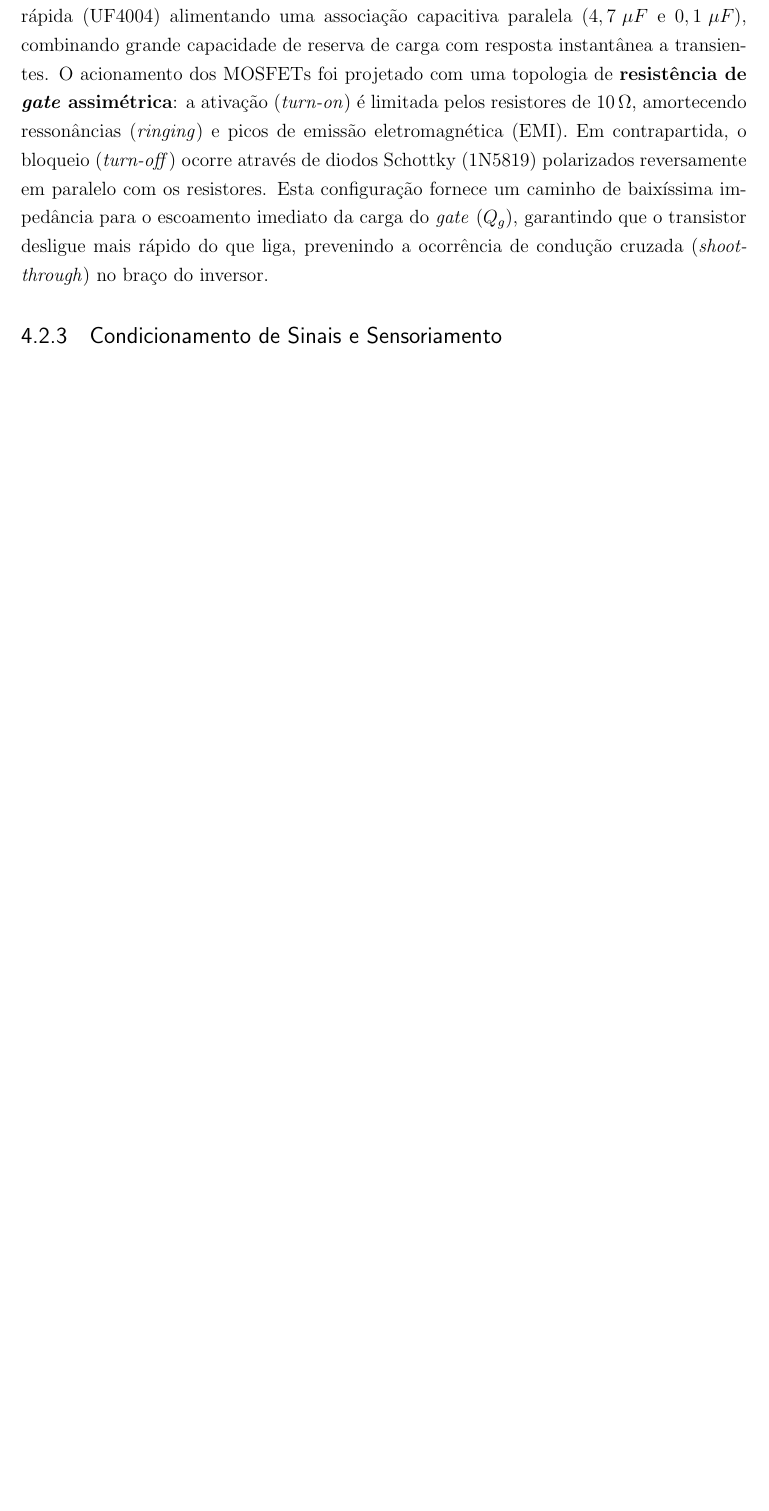
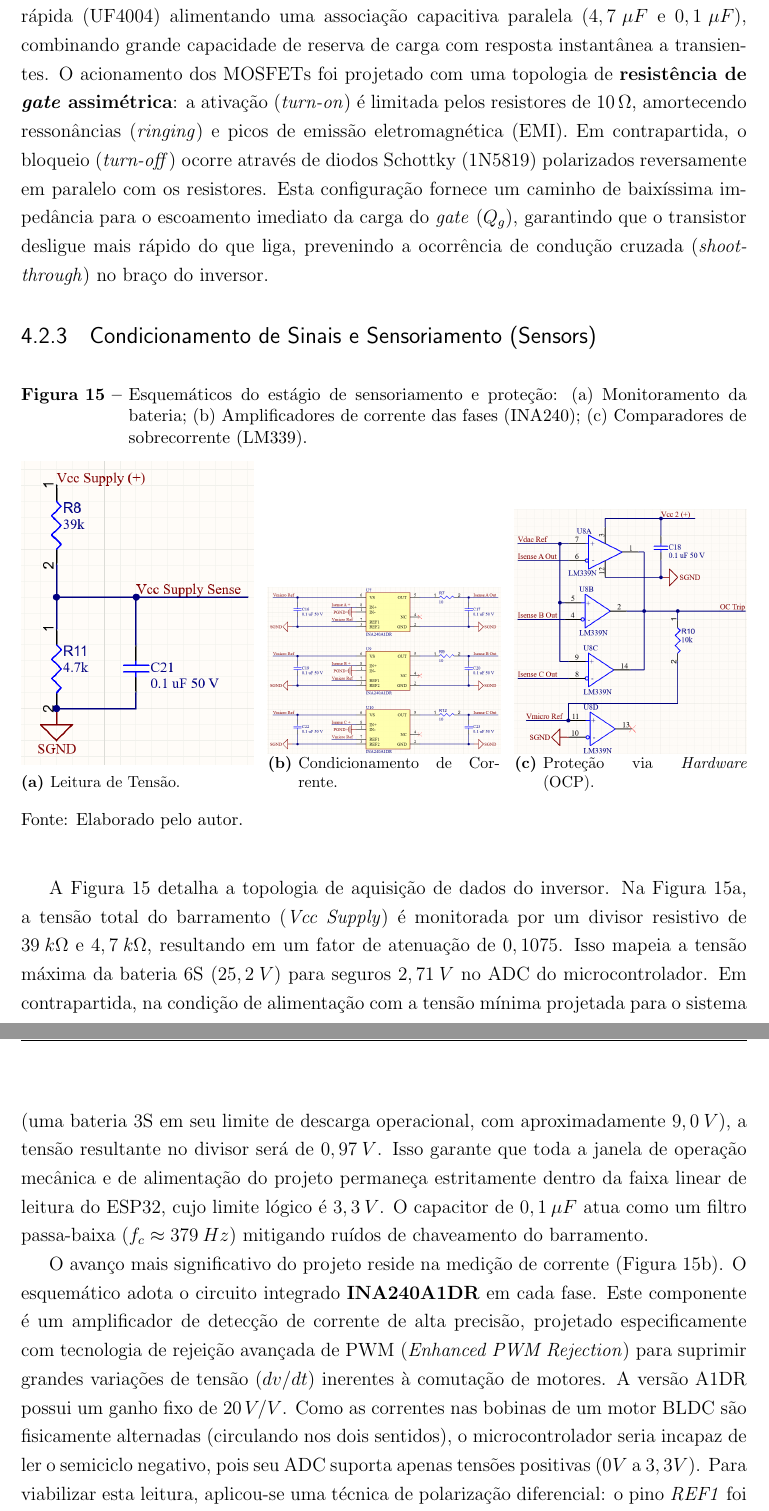
Before and after one commit to enzolfernandes/esp32-bldc-esc, a LaTeX thesis (Docs/Thesis/main.tex): part of page 54 of 57 before the commit and two parts of pages 54 and 55 of 59 after it, the two joined at a grey line, cut so that both start at the same text, the shorter picture padded with empty space. Compiled offline with pdfLaTeX.

Commit message:
Adição do texto de sensores.

```diff
--- a/Docs/Thesis/main.tex
+++ b/Docs/Thesis/main.tex
@@ -1094,7 +1094,40 @@ O isolamento contra ruídos é efetivado pela segregação dos planos de terra n
 
 Na saída dos \textit{drivers}, o esquemático valida o projeto do circuito de \textit{bootstrap} e o condicionamento de \textit{gate}. A malha de \textit{bootstrap} utiliza um diodo de recuperação ultra-rápida (UF4004) alimentando uma associação capacitiva paralela ($4,7 \: \mu F$ e $0,1 \: \mu F$), combinando grande capacidade de reserva de carga com resposta instantânea a transientes. O acionamento dos MOSFETs foi projetado com uma topologia de \textbf{resistência de \textit{gate} assimétrica}: a ativação (\textit{turn-on}) é limitada pelos resistores de $10 \: \Omega$, amortecendo ressonâncias (\textit{ringing}) e picos de emissão eletromagnética (EMI). Em contrapartida, o bloqueio (\textit{turn-off}) ocorre através de diodos Schottky (1N5819) polarizados reversamente em paralelo com os resistores. Esta configuração fornece um caminho de baixíssima impedância para o escoamento imediato da carga do \textit{gate} ($Q_g$), garantindo que o transistor desligue mais rápido do que liga, prevenindo a ocorrência de condução cruzada (\textit{shoot-through}) no braço do inversor.
 
-\subsection{Condicionamento de Sinais e Sensoriamento}
+\subsection{Condicionamento de Sinais e Sensoriamento (Sensors)}
+%TODO: Revisar texto.
+\begin{figure}[H]
+    \centering
+    \caption{Esquemáticos do estágio de sensoriamento e proteção: (a) Monitoramento da bateria; (b) Amplificadores de corrente das fases (INA240); (c) Comparadores de sobrecorrente (LM339).}
+    \label{fig:esquematico_sensors}
+    \begin{subfigure}[b]{0.32\textwidth}
+        \centering
+        \includegraphics[width=\textwidth]{imagens/voltage_sense.png}
+        \caption{Leitura de Tensão.}
+        \label{fig:sensor_voltage}
+    \end{subfigure}
+    \hfill
+    \begin{subfigure}[b]{0.32\textwidth}
+        \centering
+        \includegraphics[width=\textwidth]{imagens/current_sense.png}
+        \caption{Condicionamento de Corrente.}
+        \label{fig:sensor_current}
+    \end{subfigure}
+    \hfill
+    \begin{subfigure}[b]{0.32\textwidth}
+        \centering
+        \includegraphics[width=\textwidth]{imagens/ocp_comparator.png}
+        \caption{Proteção via \textit{Hardware} (OCP).}
+        \label{fig:sensor_ocp}
+    \end{subfigure}
+    \caption*{Fonte: Elaborado pelo autor.}
+\end{figure}
+
+A Figura \ref{fig:esquematico_sensors} detalha a topologia de aquisição de dados do inversor. Na Figura \ref{fig:sensor_voltage}, a tensão total do barramento (\textit{Vcc Supply}) é monitorada por um divisor resistivo de $39 \: k\Omega$ e $4,7 \: k\Omega$, resultando em um fator de atenuação de $0,1075$. Isso mapeia a tensão máxima da bateria 6S ($25,2 \: V$) para seguros $2,71 \: V$ no ADC do microcontrolador. Em contrapartida, na condição de alimentação com a tensão mínima projetada para o sistema (uma bateria 3S em seu limite de descarga operacional, com aproximadamente $9,0 \: V$), a tensão resultante no divisor será de $0,97 \: V$. Isso garante que toda a janela de operação mecânica e de alimentação do projeto permaneça estritamente dentro da faixa linear de leitura do ESP32, cujo limite lógico é $3,3 \: V$. O capacitor de $0,1 \: \mu F$ atua como um filtro passa-baixa ($f_c \approx 379 \: Hz$) mitigando ruídos de chaveamento do barramento.
+
+O avanço mais significativo do projeto reside na medição de corrente (Figura \ref{fig:sensor_current}). O esquemático adota o circuito integrado \textbf{INA240A1DR} em cada fase. Este componente é um amplificador de detecção de corrente de alta precisão, projetado especificamente com tecnologia de rejeição avançada de PWM (\textit{Enhanced PWM Rejection}) para suprimir grandes variações de tensão ($dv/dt$) inerentes à comutação de motores. A versão A1DR possui um ganho fixo de $20 \: V/V$. Como as correntes nas bobinas de um motor BLDC são fisicamente alternadas (circulando nos dois sentidos), o microcontrolador seria incapaz de ler o semiciclo negativo, pois seu ADC suporta apenas tensões positivas ($0 \: V$ a $3,3 \: V$). Para viabilizar esta leitura, aplicou-se uma técnica de polarização diferencial: o pino \textit{REF1} foi ligado a $3,3 \: V$ (\textit{Vmicro Ref}) e o pino \textit{REF2} ao \textit{SGND} ($0 \: V$). O circuito do INA240 realiza a média aritmética dessas referências, estabelecendo um \textit{offset} interno exato de $1,65 \: V$ na saída. Consequentemente, uma corrente nula ($0 \: A$) repousa em $1,65 \: V$; correntes positivas elevam a saída em direção a $3,3 \: V$, enquanto correntes negativas a reduzem em direção a $0 \: V$. Este condicionamento garante a bidirecionalidade absoluta da medição, pré-requisito fundamental para a futura implementação de algoritmos avançados de Controle Orientado ao Campo (FOC).
+
+A Figura \ref{fig:sensor_ocp} exibe o circuito de Proteção contra Sobrecorrente (OCP). O \textbf{LM339N} é um circuito integrado que encapsula quatro comparadores de tensão independentes, notável pela sua alta velocidade de reposta (na escala de nanossegundos) e pela sua arquitetura de saída em coletor aberto (\textit{open-collector}). Esta característica de coletor aberto é o que viabiliza a interligação das três proteções de fase em um único nó lógico (\textit{Wired-OR}), utilizando o resistor de \textit{pull-up} R10. Durante a revisão do projeto, realizou-se um ajuste topológico essencial nesta malha: a tensão limitadora (\textit{Vdac Ref}) foi conectada à porta não-inversora (+), enquanto o sinal dos sensores de corrente (\textit{Isense}) foi roteado para a porta inversora (-). Desta forma, em operação nominal ($Isense < Vdac$), os transistores de saída internos do LM339 permanecem em estado de corte (alta impedância), e o R10 mantém o pino \textit{OC Trip} em $3,3 \: V$. No instante em que qualquer fase individual superar o limite de segurança ($Isense > Vdac$), o seu respectivo comparador saturará, conduzindo a linha imediatamente ao terra ($0 \: V$). Esta ação puramente em \textit{hardware} contorna a latência intrínseca de qualquer \textit{software}, gerando uma interrupção prioritária no ESP32 para o bloqueio instantâneo do sinal PWM e salvaguardando a ponte inversora contra catástrofes térmicas ou elétricas.
 
 
 \subsection{Estágio de Potência e Drivers de Gate (Power)}
```
Also changed, not shown: Hardware/PCB_Project/Project Outputs for PCB_Project/NC Drill/PCB.TXT (+14 -9 lines), Hardware/PCB_Project/Project Outputs for PCB_Project/Status Report.Txt (+1 -1 lines), Docs/Thesis/imagens/c.png (deleted), Docs/Thesis/imagens/current_sense.png (renamed from Docs/Thesis/imagens/b.png), Docs/Thesis/imagens/ocp_comparator.png (added), Docs/Thesis/imagens/voltage_sense.png (renamed from Docs/Thesis/imagens/a.png), 8 other files.
